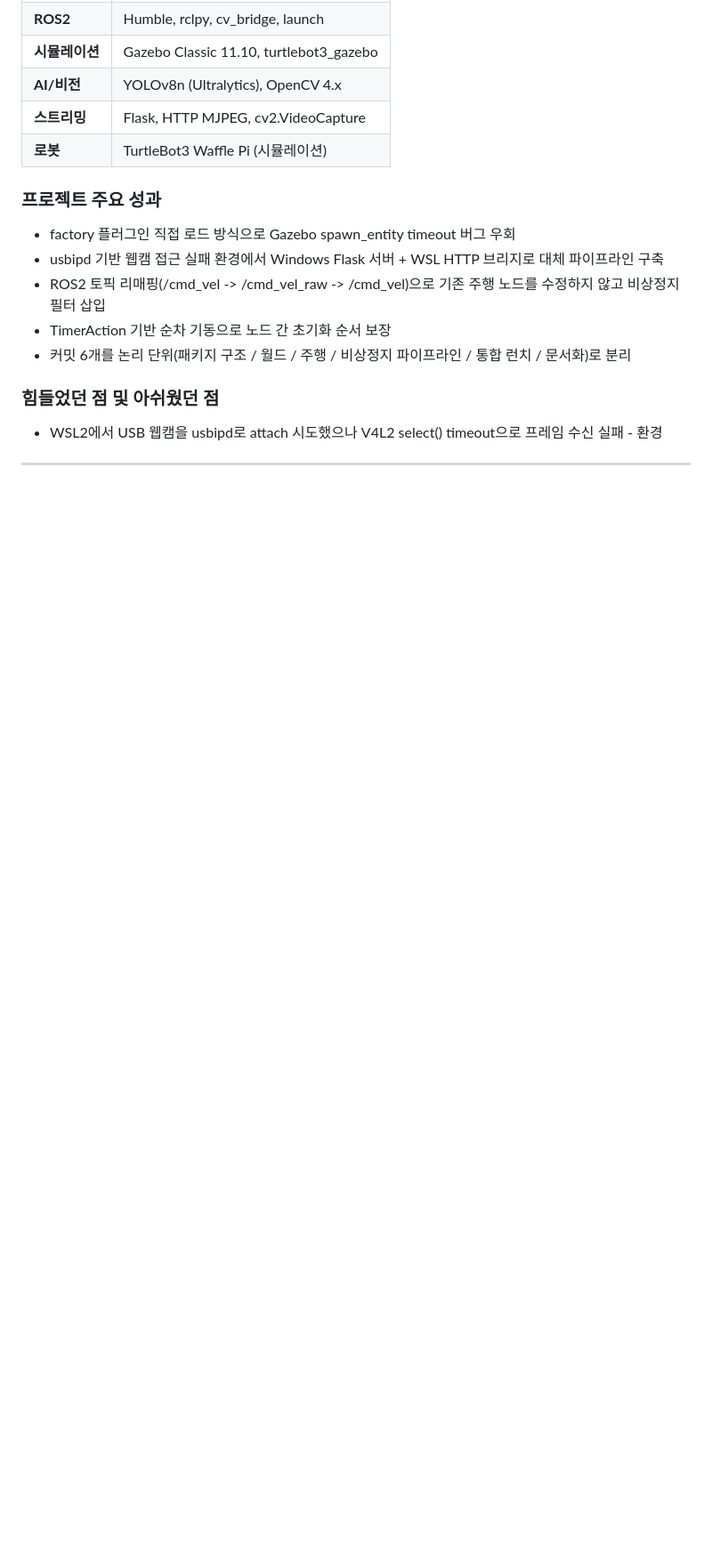
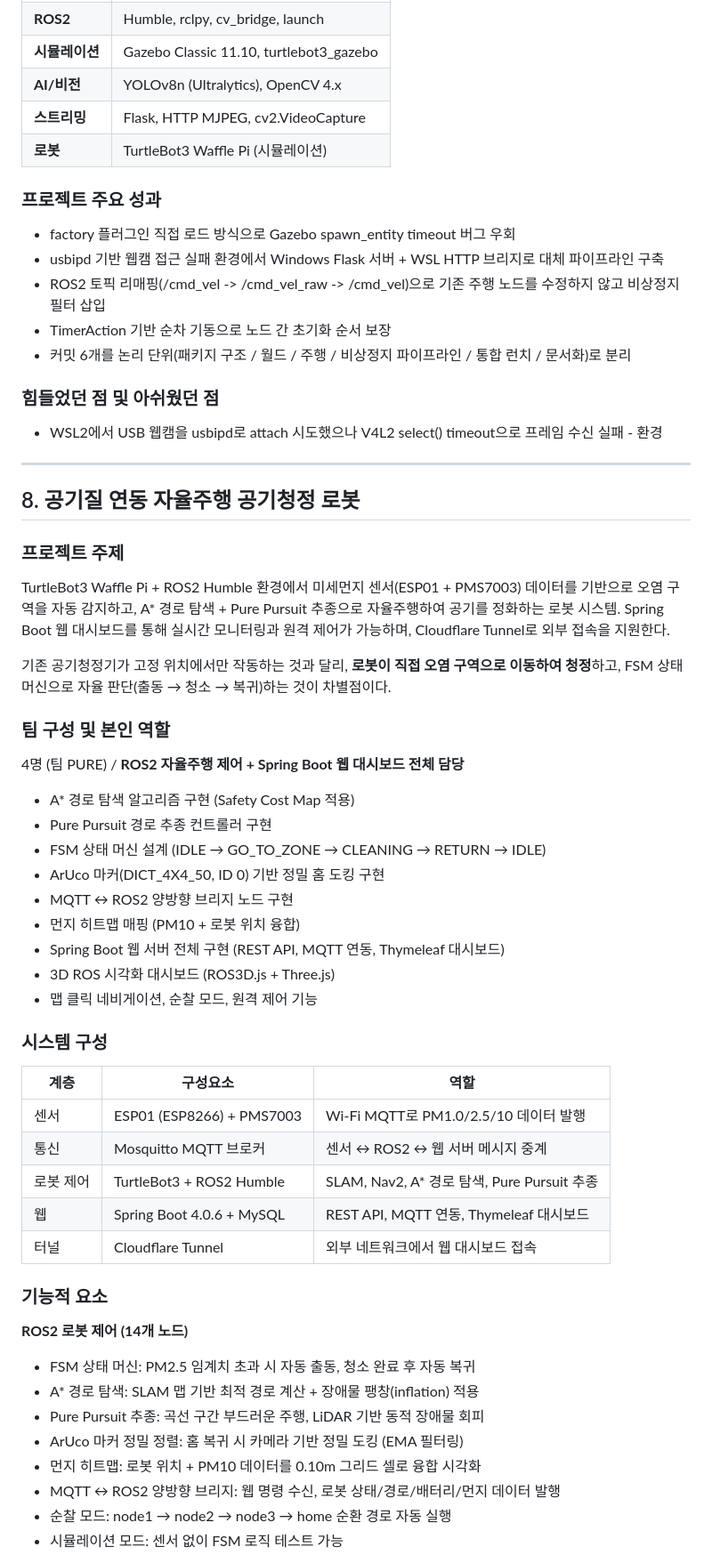
Before and after one commit to steeze1213/R2, a Markdown page: README.md, the part around one of its changes. Shown at 89% size. Drawn GitHub-style; blank space fills up the shorter version.

```diff
--- a/README.md
+++ b/README.md
@@ -338,3 +339,46 @@ WSL2 + Windows 하이브리드 환경에서 usbipd 기반 웹캠 직접 접근
 
 ---
 
+## 8. 공기질 연동 자율주행 공기청정 로봇
+
+### 프로젝트 주제
+
+TurtleBot3 Waffle Pi + ROS2 Humble 환경에서 미세먼지 센서(ESP01 + PMS7003) 데이터를 기반으로 오염 구역을 자동 감지하고, A* 경로 탐색 + Pure Pursuit 추종으로 자율주행하여 공기를 정화하는 로봇 시스템. Spring Boot 웹 대시보드를 통해 실시간 모니터링과 원격 제어가 가능하며, Cloudflare Tunnel로 외부 접속을 지원한다.
+
+기존 공기청정기가 고정 위치에서만 작동하는 것과 달리, **로봇이 직접 오염 구역으로 이동하여 청정**하고, FSM 상태 머신으로 자율 판단(출동 → 청소 → 복귀)하는 것이 차별점이다.
+
+### 팀 구성 및 본인 역할
+
+4명 (팀 PURE) / **ROS2 자율주행 제어 + Spring Boot 웹 대시보드 전체 담당**
+- A* 경로 탐색 알고리즘 구현 (Safety Cost Map 적용)
+- Pure Pursuit 경로 추종 컨트롤러 구현
+- FSM 상태 머신 설계 (IDLE → GO_TO_ZONE → CLEANING → RETURN → IDLE)
+- ArUco 마커(DICT_4X4_50, ID 0) 기반 정밀 홈 도킹 구현
+- MQTT ↔ ROS2 양방향 브리지 노드 구현
+- 먼지 히트맵 매핑 (PM10 + 로봇 위치 융합)
+- Spring Boot 웹 서버 전체 구현 (REST API, MQTT 연동, Thymeleaf 대시보드)
+- 3D ROS 시각화 대시보드 (ROS3D.js + Three.js)
+- 맵 클릭 네비게이션, 순찰 모드, 원격 제어 기능
+
+### 시스템 구성
+
+| 계층 | 구성요소 | 역할 |
+|------|---------|------|
+| 센서 | ESP01 (ESP8266) + PMS7003 | Wi-Fi MQTT로 PM1.0/2.5/10 데이터 발행 |
+| 통신 | Mosquitto MQTT 브로커 | 센서 ↔ ROS2 ↔ 웹 서버 메시지 중계 |
+| 로봇 제어 | TurtleBot3 + ROS2 Humble | SLAM, Nav2, A* 경로 탐색, Pure Pursuit 추종 |
+| 웹 | Spring Boot 4.0.6 + MySQL | REST API, MQTT 연동, Thymeleaf 대시보드 |
+| 터널 | Cloudflare Tunnel | 외부 네트워크에서 웹 대시보드 접속 |
+
+### 기능적 요소
+
+**ROS2 로봇 제어 (14개 노드)**
+- FSM 상태 머신: PM2.5 임계치 초과 시 자동 출동, 청소 완료 후 자동 복귀
+- A* 경로 탐색: SLAM 맵 기반 최적 경로 계산 + 장애물 팽창(inflation) 적용
+- Pure Pursuit 추종: 곡선 구간 부드러운 주행, LiDAR 기반 동적 장애물 회피
+- ArUco 마커 정밀 정렬: 홈 복귀 시 카메라 기반 정밀 도킹 (EMA 필터링)
+- 먼지 히트맵: 로봇 위치 + PM10 데이터를 0.10m 그리드 셀로 융합 시각화
+- MQTT ↔ ROS2 양방향 브리지: 웹 명령 수신, 로봇 상태/경로/배터리/먼지 데이터 발행
+- 순찰 모드: node1 → node2 → node3 → home 순환 경로 자동 실행
+- 시뮬레이션 모드: 센서 없이 FSM 로직 테스트 가능
+
```
Also changed, not shown: other parts of README.md (+56 -2 lines).
